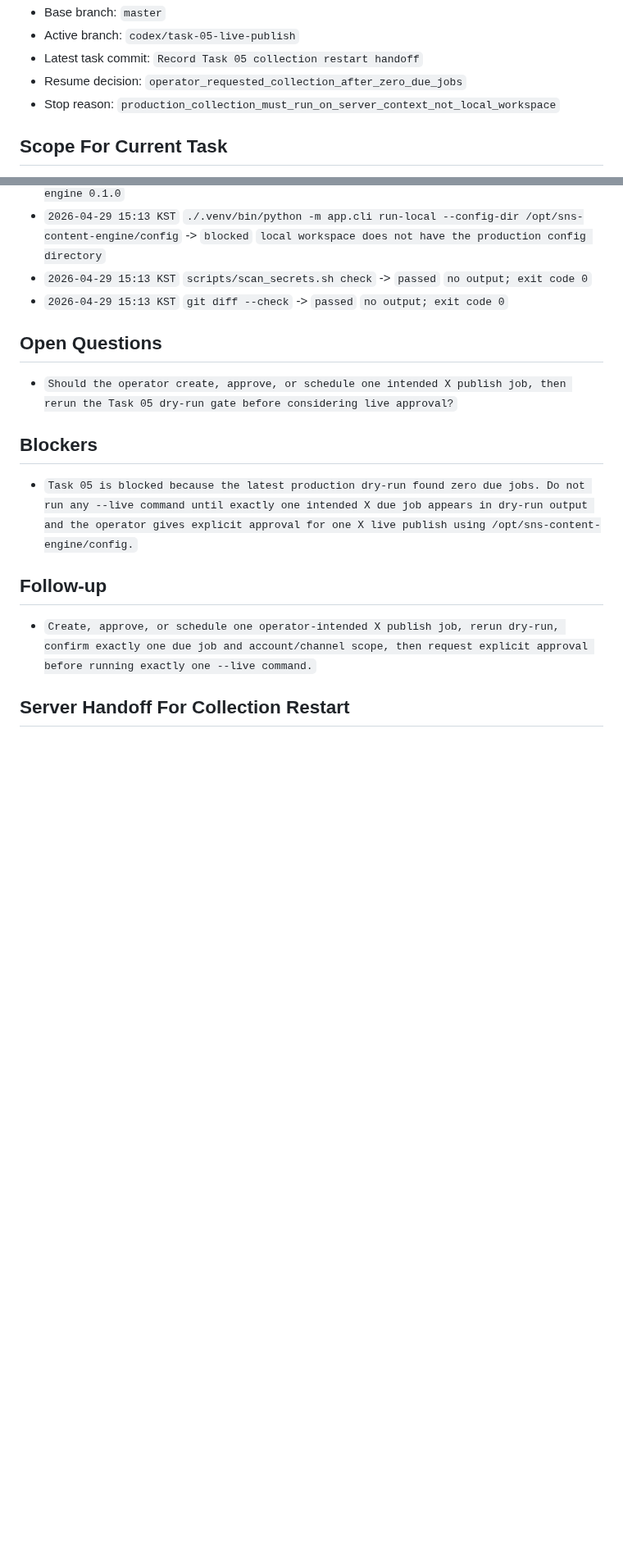
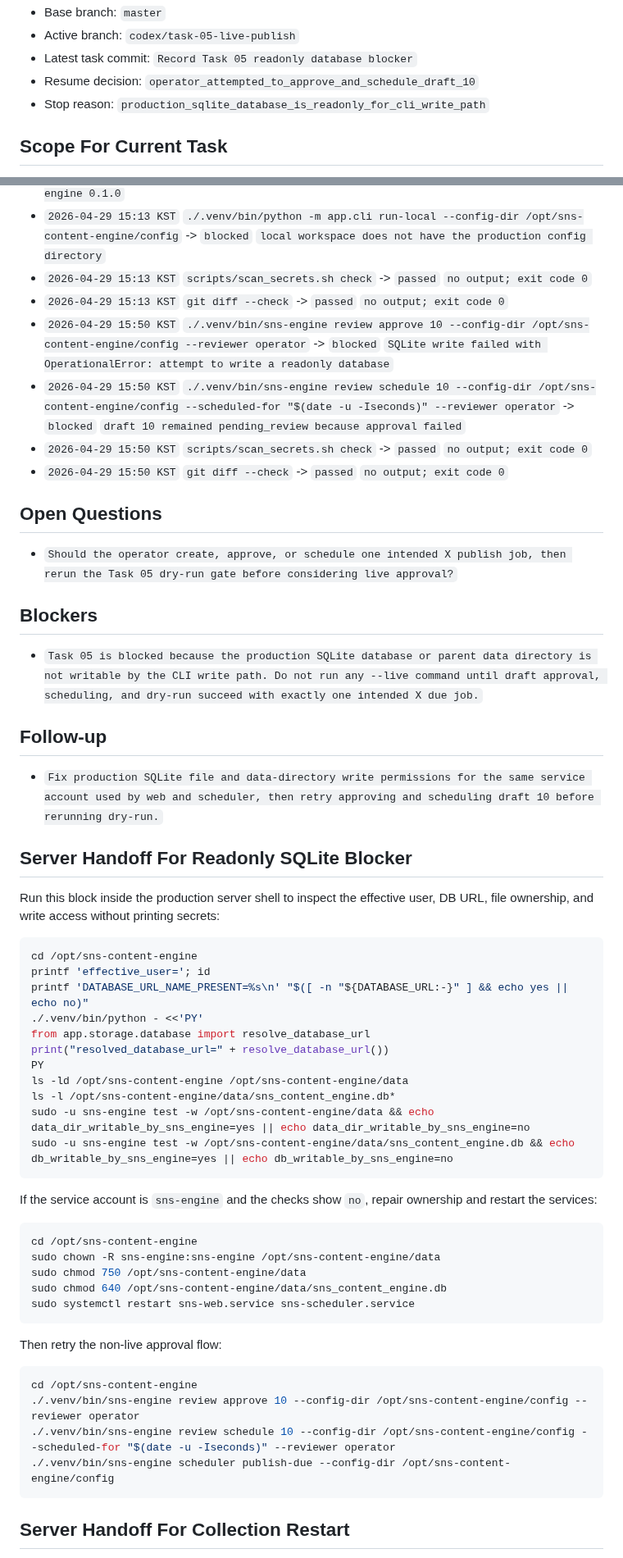
Before and after one commit to internalforces/sns-content-engine, a Markdown page: docs/first-live-rollout-operations-progress-tracker.md, 2 parts joined by grey strips. Shown at 82% size. Drawn GitHub-style; blank space fills up the shorter version.

Commit message:
Record Task 05 readonly database blocker

````diff
--- a/docs/first-live-rollout-operations-progress-tracker.md
+++ b/docs/first-live-rollout-operations-progress-tracker.md
@@ -31,8 +31,8 @@ If `Current task` is already marked `in_progress` or `blocked`, resume or resolv
 - Base branch: `master`
 - Active branch: `codex/task-05-live-publish`
-- Latest task commit: `Record Task 05 collection restart handoff`
-- Resume decision: `operator_requested_collection_after_zero_due_jobs`
-- Stop reason: `production_collection_must_run_on_server_context_not_local_workspace`
+- Latest task commit: `Record Task 05 readonly database blocker`
+- Resume decision: `operator_attempted_to_approve_and_schedule_draft_10`
+- Stop reason: `production_sqlite_database_is_readonly_for_cli_write_path`
 
 ## Scope For Current Task
 - Goal: `Run at most one X live publish only after explicit operator approval for the exact production command.`
@@ -374,15 +379,55 @@ Status values:
 - `2026-04-29 15:13 KST` `./.venv/bin/python -m app.cli run-local --config-dir /opt/sns-content-engine/config` -> `blocked` `local workspace does not have the production config directory`
 - `2026-04-29 15:13 KST` `scripts/scan_secrets.sh check` -> `passed` `no output; exit code 0`
 - `2026-04-29 15:13 KST` `git diff --check` -> `passed` `no output; exit code 0`
+- `2026-04-29 15:50 KST` `./.venv/bin/sns-engine review approve 10 --config-dir /opt/sns-content-engine/config --reviewer operator` -> `blocked` `SQLite write failed with OperationalError: attempt to write a readonly database`
+- `2026-04-29 15:50 KST` `./.venv/bin/sns-engine review schedule 10 --config-dir /opt/sns-content-engine/config --scheduled-for "$(date -u -Iseconds)" --reviewer operator` -> `blocked` `draft 10 remained pending_review because approval failed`
+- `2026-04-29 15:50 KST` `scripts/scan_secrets.sh check` -> `passed` `no output; exit code 0`
+- `2026-04-29 15:50 KST` `git diff --check` -> `passed` `no output; exit code 0`
 
 ## Open Questions
 - `Should the operator create, approve, or schedule one intended X publish job, then rerun the Task 05 dry-run gate before considering live approval?`
 
 ## Blockers
-- `Task 05 is blocked because the latest production dry-run found zero due jobs. Do not run any --live command until exactly one intended X due job appears in dry-run output and the operator gives explicit approval for one X live publish using /opt/sns-content-engine/config.`
+- `Task 05 is blocked because the production SQLite database or parent data directory is not writable by the CLI write path. Do not run any --live command until draft approval, scheduling, and dry-run succeed with exactly one intended X due job.`
 
 ## Follow-up
-- `Create, approve, or schedule one operator-intended X publish job, rerun dry-run, confirm exactly one due job and account/channel scope, then request explicit approval before running exactly one --live command.`
+- `Fix production SQLite file and data-directory write permissions for the same service account used by web and scheduler, then retry approving and scheduling draft 10 before rerunning dry-run.`
+
+## Server Handoff For Readonly SQLite Blocker
+Run this block inside the production server shell to inspect the effective user, DB URL, file ownership, and write access without printing secrets:
+
+```bash
+cd /opt/sns-content-engine
+printf 'effective_user='; id
+printf 'DATABASE_URL_NAME_PRESENT=%s\n' "$([ -n "${DATABASE_URL:-}" ] && echo yes || echo no)"
+./.venv/bin/python - <<'PY'
+from app.storage.database import resolve_database_url
+print("resolved_database_url=" + resolve_database_url())
+PY
+ls -ld /opt/sns-content-engine /opt/sns-content-engine/data
+ls -l /opt/sns-content-engine/data/sns_content_engine.db*
+sudo -u sns-engine test -w /opt/sns-content-engine/data && echo data_dir_writable_by_sns_engine=yes || echo data_dir_writable_by_sns_engine=no
+sudo -u sns-engine test -w /opt/sns-content-engine/data/sns_content_engine.db && echo db_writable_by_sns_engine=yes || echo db_writable_by_sns_engine=no
+```
+
+If the service account is `sns-engine` and the checks show `no`, repair ownership and restart the services:
+
+```bash
+cd /opt/sns-content-engine
+sudo chown -R sns-engine:sns-engine /opt/sns-content-engine/data
+sudo chmod 750 /opt/sns-content-engine/data
+sudo chmod 640 /opt/sns-content-engine/data/sns_content_engine.db
+sudo systemctl restart sns-web.service sns-scheduler.service
+```
+
+Then retry the non-live approval flow:
+
+```bash
+cd /opt/sns-content-engine
+./.venv/bin/sns-engine review approve 10 --config-dir /opt/sns-content-engine/config --reviewer operator
+./.venv/bin/sns-engine review schedule 10 --config-dir /opt/sns-content-engine/config --scheduled-for "$(date -u -Iseconds)" --reviewer operator
+./.venv/bin/sns-engine scheduler publish-due --config-dir /opt/sns-content-engine/config
+```
 
 ## Server Handoff For Collection Restart
 Run this block only inside the production server shell. It repopulates the initialized DB from configured sources, generates drafts, and stops at manual review. It does not approve, schedule, or live-publish anything.
````
Also changed, not shown: other parts of docs/first-live-rollout-operations-progress-tracker.md (+6 -1 lines).
